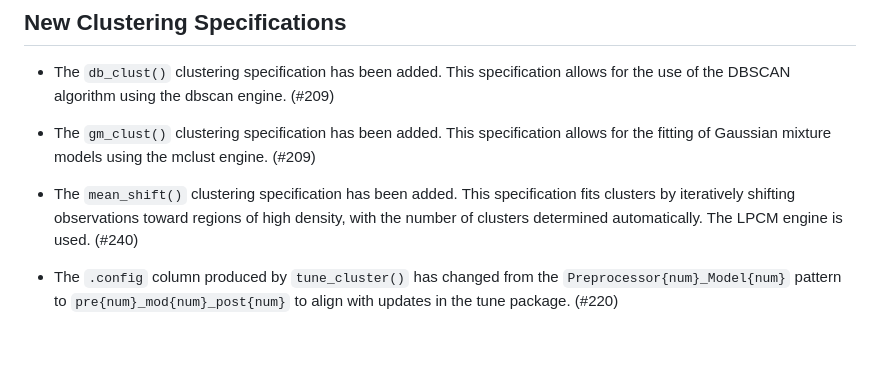
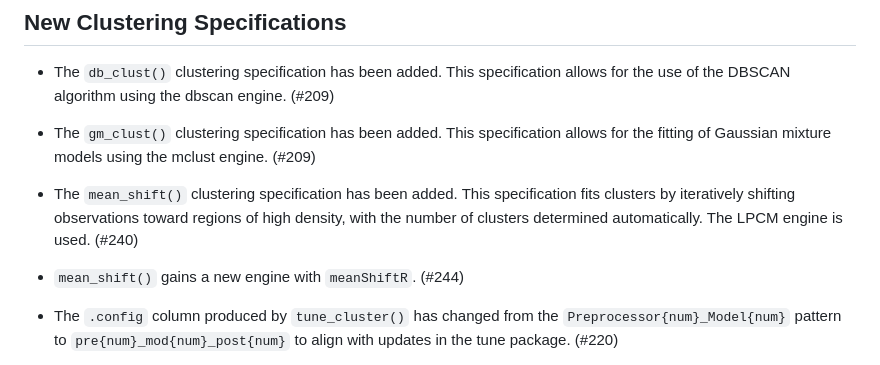
Before and after one commit to tidymodels/tidyclust, a Markdown page: NEWS.md, the part around the change. Drawn GitHub-style; blank space fills up the shorter version.

Commit message:
add news

```diff
--- a/NEWS.md
+++ b/NEWS.md
@@ -25,6 +25,8 @@
 * The `gm_clust()` clustering specification has been added. This specification allows for the fitting of Gaussian mixture models using the mclust engine. (#209)
 
 * The `mean_shift()` clustering specification has been added. This specification fits clusters by iteratively shifting observations toward regions of high density, with the number of clusters determined automatically. The LPCM engine is used. (#240)
+
+* `mean_shift()` gains a new engine with `meanShiftR`. (#244)
 
 * The `.config` column produced by `tune_cluster()` has changed from the
   `Preprocessor{num}_Model{num}` pattern to `pre{num}_mod{num}_post{num}` to
```
